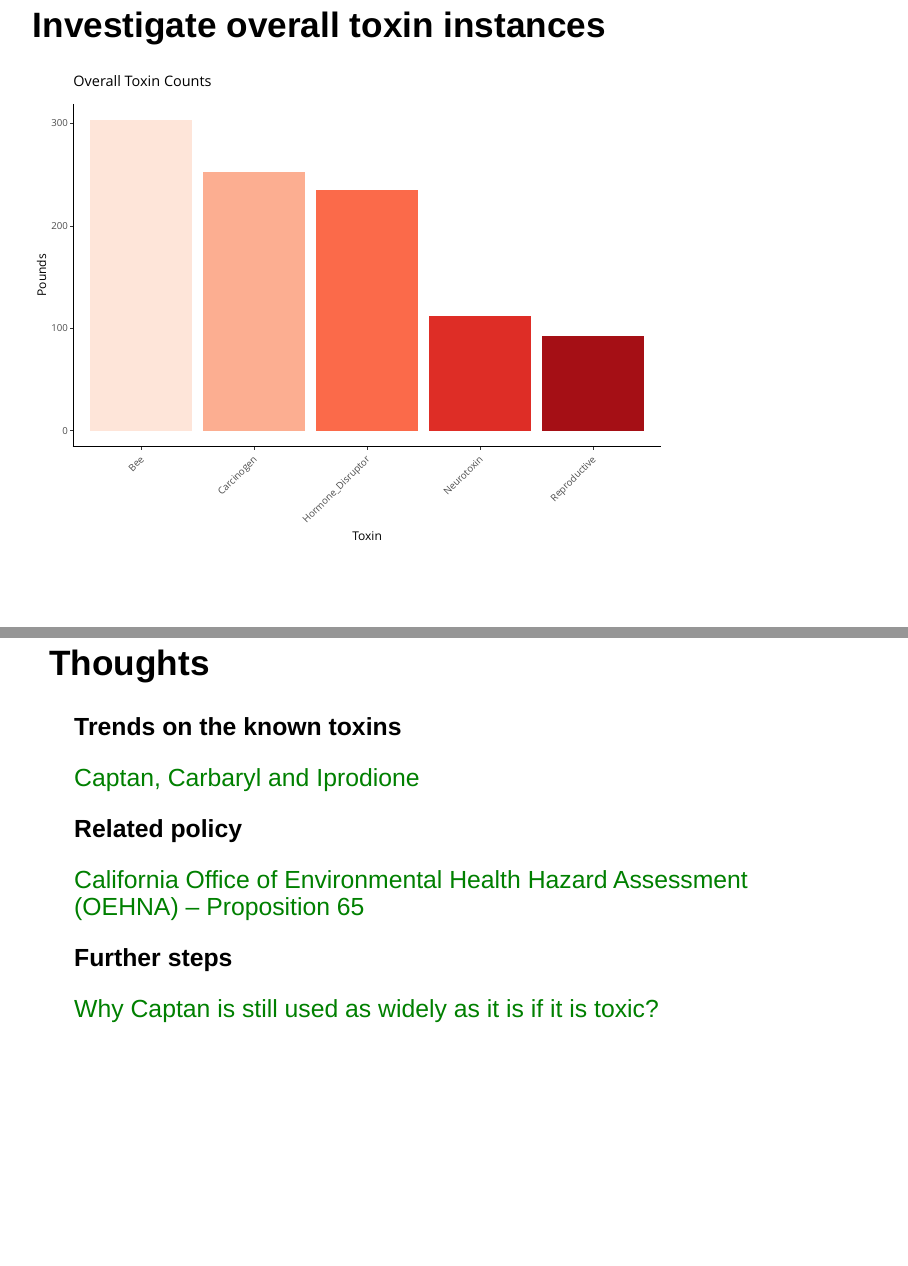
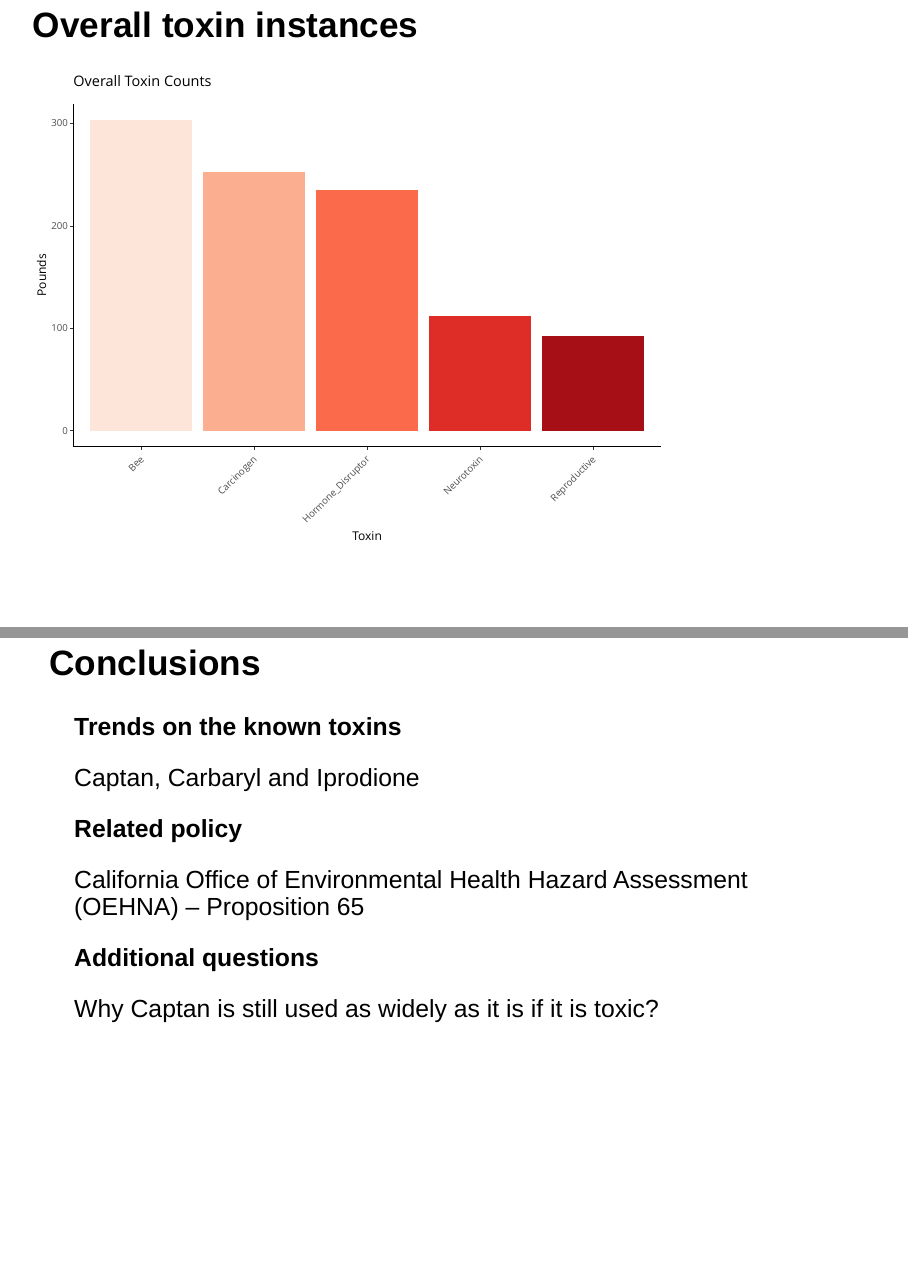
Before and after one commit to cwright04/MA615_Midterm, an R Markdown document (Reveal.Rmd): pages 3 and 10 of 10, joined at a grey line. Rendered offline with R 4.5, knitr and Pandoc, with nearby package versions; drawn as Slidy slides in place of the format the file asks for; some code elsewhere in the file could not run offline.

Commit message:
Committing some fixes

````diff
--- a/Reveal.Rmd
+++ b/Reveal.Rmd
@@ -20,24 +22,12 @@ source(file = "Plots.R", echo = FALSE)
 library(plotly)
 ```
 
-# Investigate overall toxin instances
+# Overall toxin instances
 <div style="font-size:16pt">
 
 
 ```{r, echo=FALSE, warning=FALSE}
-p<-ggplot(CHEMICALS_MEASURED_IN_LB_CAR_COUNTS_HIST, mapping = aes(x = name, y = value, fill = name)) +geom_bar(stat="identity") +
-  ggtitle("Overall Toxin Counts") + xlab("Toxin") + ylab("Pounds") +  scale_fill_brewer(palette = "Reds") +
-  theme(panel.border = element_blank(),
-        panel.grid.major = element_blank(),
-        panel.grid.minor = element_blank(),
-        panel.background = element_blank(),
-        axis.line = element_line(colour = "black"),
-        axis.text.x = element_text(angle = 45, vjust=.6),
-        legend.position="none"
-
-  )
-
-ggplotly(p, tooltip="y")
+ggplotly(Toxin_bar, tooltip="y")
 
 ```
 
@@ -100,28 +72,14 @@ ggplotly(plot_probable, tooltip="y")
 
 # Possible carcinogenic chemicals
 
-```{r, include=FALSE}
-plot_possible <- ggplot(subset(Carcinogens, State == "CALIFORNIA" & Carcinogen == "possible"), mapping = aes(x = Year, y = Value1, color = Chemical )) +
-  geom_point(shape=25, size=2, stroke = 1) + ggtitle(paste0("CA - ","possible"," carcinogen")) + xlim(1990, 2020) + ylab("Pounds") +
-  scale_color_brewer(palette = "RdGy") +
-  theme(panel.border = element_blank(),
-        panel.grid.major = element_blank(),
-        panel.grid.minor = element_blank(),
-        panel.background = element_blank(),
-        axis.line = element_line(colour = "black"),
-        plot.title = element_text(face = "bold", size = (8)),
-        legend.title = element_text(face = "bold", size =(8)),
-        legend.text = element_text(size =(8)),
-        axis.title = element_text( size = (8)),
-        axis.text = element_text(size = (8)))
 
-```
 ```{r, echo=FALSE, warning=FALSE}
-#code for graphs here
-ggplotly(plot_possible, tooltip = "y")
+
+
+ggplotly(California_Plots("possible"), tooltip = "y")
 ```
 
-# Thoughts
+# Conclusions
 
 
 <div style="font-size:30px">
@@ -138,14 +96,14 @@ ggplotly(plot_possible, tooltip = "y")
 **Related policy**
 
 
-<span style="color:green">
+<span>
 California Office of Environmental Health Hazard Assessment (OEHNA) -- Proposition 65
 </span>
 
 
-**Further steps**
+**Additional questions**
 
 
-<span style="color:green">
+<span>
   Why Captan is still used as widely as it is if it is toxic?
 </span>
````
Also changed, not shown: Reveal.Rmd (40 more changed lines).
